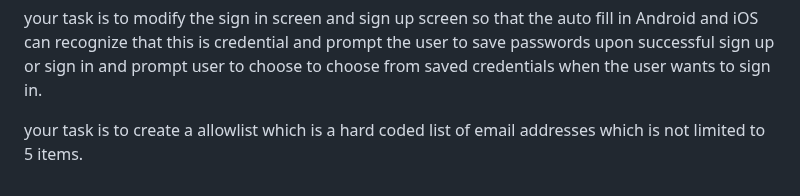
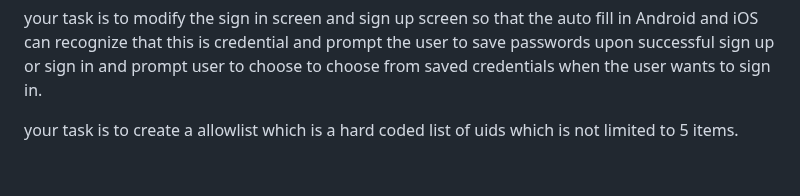
Before and after one commit to tianhaoz95/time_since, a Markdown page: NOTE.md, the part around the change. GitHub-like rendering.

Commit message:
feat(sign-in): update allowlist to use UIDs instead of emails

```diff
--- a/NOTE.md
+++ b/NOTE.md
@@ -98,4 +98,4 @@ your task is to modify the items in the management screen to make each item have
 
 your task is to modify the sign in screen and sign up screen so that the auto fill in Android and iOS can recognize that this is credential and prompt the user to save passwords upon successful sign up or sign in and prompt user to choose to choose from saved credentials when the user wants to sign in.
 
-your task is to create a allowlist which is a hard coded list of email addresses which is not limited to 5 items.
+your task is to create a allowlist which is a hard coded list of uids which is not limited to 5 items.
```
